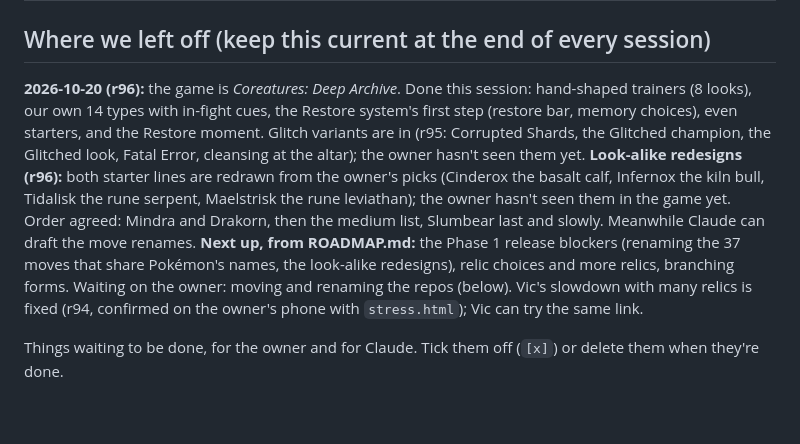
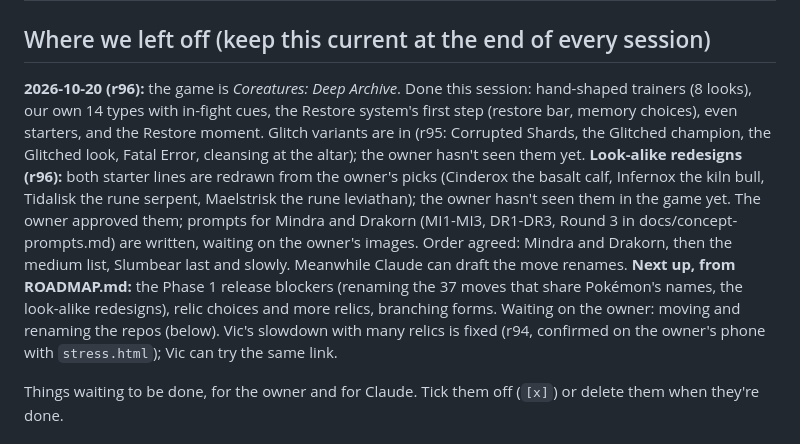
Before and after one commit to mendezm87/monster-rush, a Markdown page: TODO.md, the part around the change. Drawn GitHub-style; blank space fills up the shorter version.

```diff
--- a/TODO.md
+++ b/TODO.md
@@ -2,7 +2,7 @@
 
 ## Where we left off (keep this current at the end of every session)
 
-**2026-10-20 (r96):** the game is *Coreatures: Deep Archive*. Done this session: hand-shaped trainers (8 looks), our own 14 types with in-fight cues, the Restore system's first step (restore bar, memory choices), even starters, and the Restore moment. Glitch variants are in (r95: Corrupted Shards, the Glitched champion, the Glitched look, Fatal Error, cleansing at the altar); the owner hasn't seen them yet. **Look-alike redesigns (r96):** both starter lines are redrawn from the owner's picks (Cinderox the basalt calf, Infernox the kiln bull, Tidalisk the rune serpent, Maelstrisk the rune leviathan); the owner hasn't seen them in the game yet. Order agreed: Mindra and Drakorn, then the medium list, Slumbear last and slowly. Meanwhile Claude can draft the move renames. **Next up, from ROADMAP.md:** the Phase 1 release blockers (renaming the 37 moves that share Pokémon's names, the look-alike redesigns), relic choices and more relics, branching forms. Waiting on the owner: moving and renaming the repos (below). Vic's slowdown with many relics is fixed (r94, confirmed on the owner's phone with `stress.html`); Vic can try the same link.
+**2026-10-20 (r96):** the game is *Coreatures: Deep Archive*. Done this session: hand-shaped trainers (8 looks), our own 14 types with in-fight cues, the Restore system's first step (restore bar, memory choices), even starters, and the Restore moment. Glitch variants are in (r95: Corrupted Shards, the Glitched champion, the Glitched look, Fatal Error, cleansing at the altar); the owner hasn't seen them yet. **Look-alike redesigns (r96):** both starter lines are redrawn from the owner's picks (Cinderox the basalt calf, Infernox the kiln bull, Tidalisk the rune serpent, Maelstrisk the rune leviathan); the owner hasn't seen them in the game yet. The owner approved them; prompts for Mindra and Drakorn (MI1-MI3, DR1-DR3, Round 3 in docs/concept-prompts.md) are written, waiting on the owner's images. Order agreed: Mindra and Drakorn, then the medium list, Slumbear last and slowly. Meanwhile Claude can draft the move renames. **Next up, from ROADMAP.md:** the Phase 1 release blockers (renaming the 37 moves that share Pokémon's names, the look-alike redesigns), relic choices and more relics, branching forms. Waiting on the owner: moving and renaming the repos (below). Vic's slowdown with many relics is fixed (r94, confirmed on the owner's phone with `stress.html`); Vic can try the same link.
 
 Things waiting to be done, for the owner and for Claude. Tick them off (`[x]`) or delete them when they're done.
 
```
Also changed, not shown: ROADMAP.md (+1 -1 lines), docs/concept-prompts.md (+78 -0 lines).
